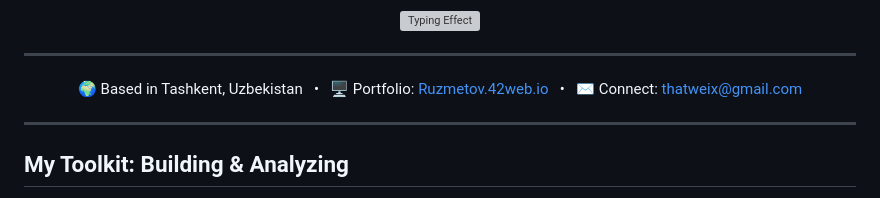
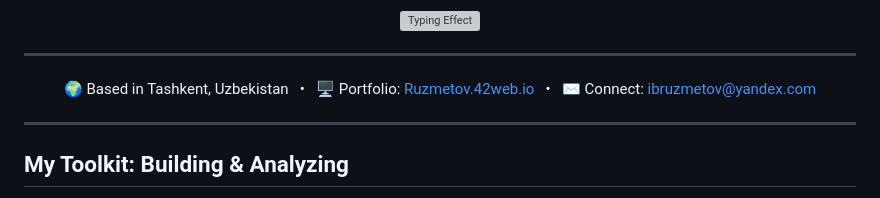
Before and after one commit to unbrokencivilization/unbrokencivilization, a Markdown page: README.md, the part around the change. GitHub-like rendering; grey boxes are pictures that could not be loaded.

```diff
--- a/README.md
+++ b/README.md
@@ -22,7 +22,7 @@
   &nbsp; • &nbsp;
   🖥️ Portfolio: <a href="http://Ruzmetov.42web.io" target="_blank">Ruzmetov.42web.io</a>
   &nbsp; • &nbsp;
-  ✉️ Connect: <a href="mailto:thatweix@gmail.com">thatweix@gmail.com</a>
+  ✉️ Connect: <a href="mailto:ibruzmetov@yandex.com">ibruzmetov@yandex.com</a>
 </p>
 
 ---
```
